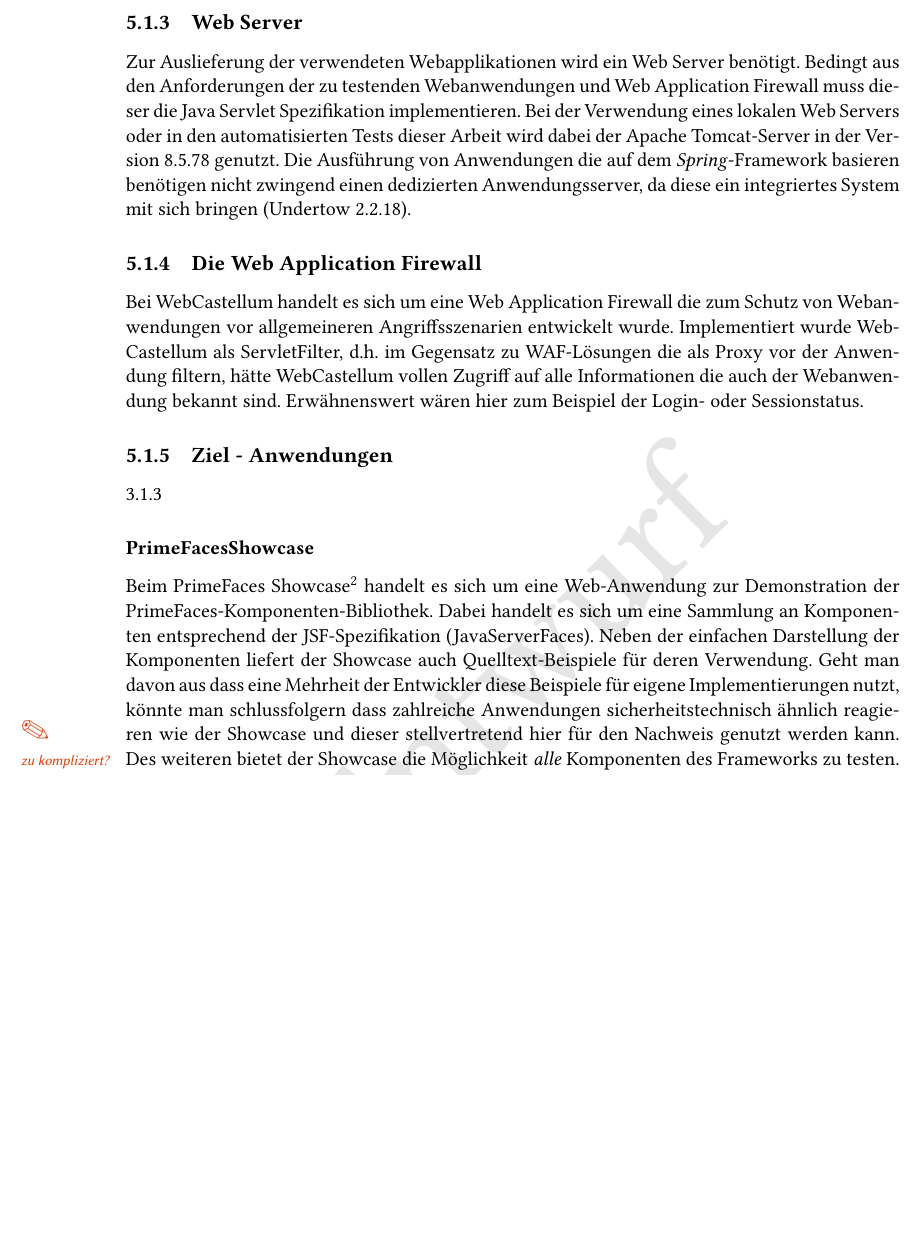
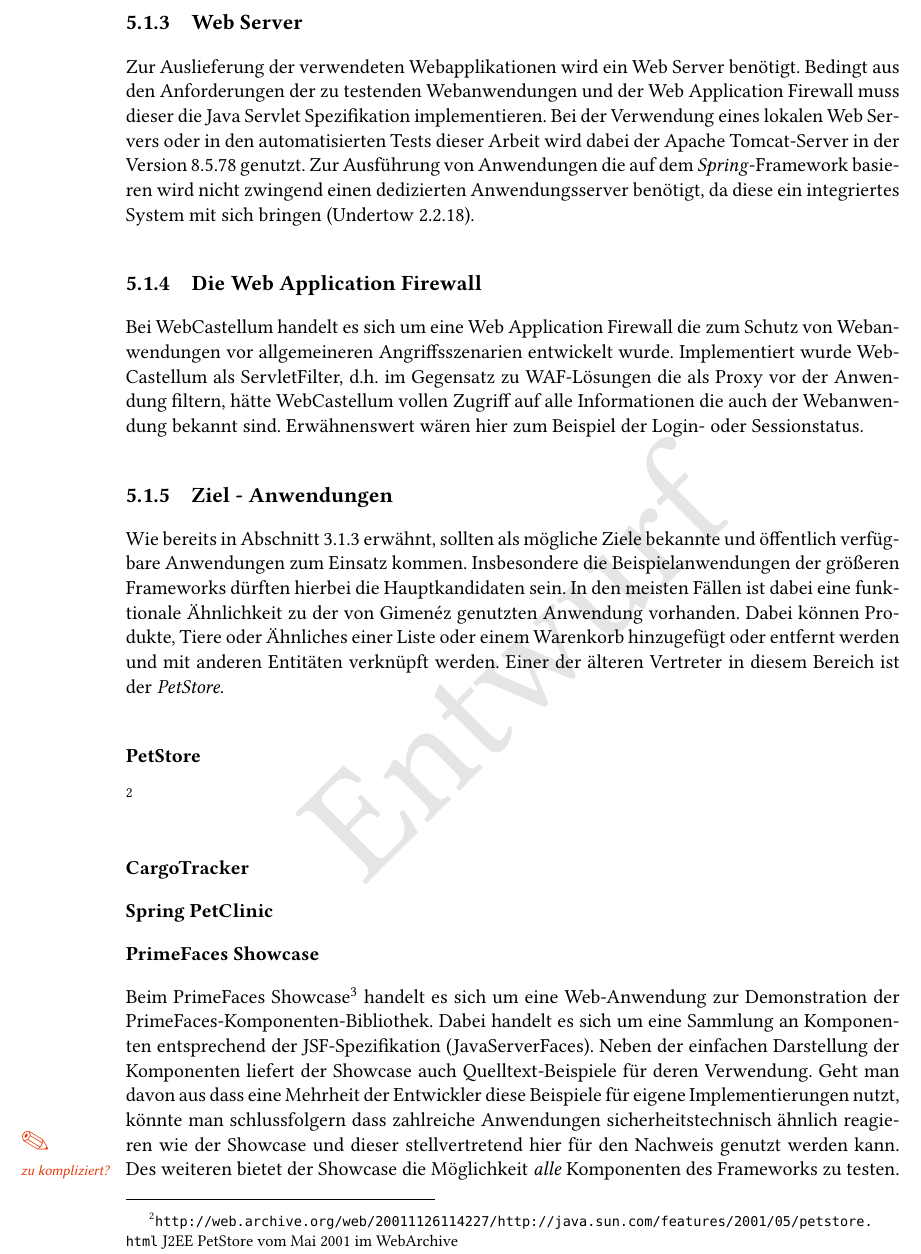
Before and after one commit to devtty/masterthesis, a LaTeX thesis (main.tex, which reads 05_Evaluierung/evaluierung.tex): part of page 37 of 51, cut so that both start at the same text, the shorter picture padded with empty space. Compiled offline with pdfLaTeX.

Commit message:
petstore

```diff
--- a/05_Evaluierung/evaluierung.tex
+++ b/05_Evaluierung/evaluierung.tex
@@ -22,7 +22,7 @@ Es existieren zahlreiche weitere Tools mit ähnlicher Funktionalität, z.T. auch
 
 \subsection{Web Server}
 
-Zur Auslieferung der verwendeten Webapplikationen wird ein Web Server benötigt. Bedingt aus den Anforderungen der zu testenden Webanwendungen und Web Application Firewall muss dieser die Java Servlet Spezifikation implementieren. Bei der Verwendung eines lokalen Web Servers oder in den automatisierten Tests dieser Arbeit wird dabei der Apache Tomcat-Server in der Version 8.5.78 genutzt. Die Ausführung von Anwendungen die auf dem \emph{Spring}-Framework basieren benötigen nicht zwingend einen dedizierten Anwendungsserver, da diese ein integriertes System mit sich bringen (Undertow 2.2.18).
+Zur Auslieferung der verwendeten Webapplikationen wird ein Web Server benötigt. Bedingt aus den Anforderungen der zu testenden Webanwendungen und der Web Application Firewall muss dieser die Java Servlet Spezifikation implementieren. Bei der Verwendung eines lokalen Web Servers oder in den automatisierten Tests dieser Arbeit wird dabei der Apache Tomcat-Server in der Version 8.5.78 genutzt. Zur Ausführung von Anwendungen die auf dem \emph{Spring}-Framework basieren wird nicht zwingend einen dedizierten Anwendungsserver benötigt, da diese ein integriertes System mit sich bringen (Undertow 2.2.18).
 
 \subsection{Die Web Application Firewall}
 Bei WebCastellum handelt es sich um eine Web Application Firewall die zum Schutz von Webanwendungen vor allgemeineren Angriffsszenarien entwickelt wurde. Implementiert wurde WebCastellum als ServletFilter, d.h. im Gegensatz zu WAF-Lösungen die als Proxy vor der Anwendung filtern, hätte WebCastellum vollen Zugriff auf alle Informationen die auch der Webanwendung bekannt sind. Erwähnenswert wären hier zum Beispiel der Login- oder Sessionstatus.
@@ -30,18 +30,19 @@ Bei WebCastellum handelt es sich um eine Web Application Firewall die zum Schutz
 
 \subsection{Ziel - Anwendungen}
 
-\ref{sec:zieldesdatensatzes}
-
-\subsubsection{PrimeFacesShowcase}
-
-Beim PrimeFaces Showcase\footnote{Download unter https://www.primefaces.org/downloads} handelt es sich um eine Web-Anwendung zur Demonstration der PrimeFaces-Komponenten-Bibliothek. Dabei handelt es sich um eine Sammlung an Komponenten entsprechend der JSF-Spezifikation (JavaServerFaces). Neben der einfachen Darstellung der Komponenten liefert der Showcase auch Quelltext-Beispiele für deren Verwendung. Geht man davon aus dass eine Mehrheit der Entwickler diese Beispiele für eigene Implementierungen nutzt, könnte man schlussfolgern dass zahlreiche Anwendungen sicherheitstechnisch ähnlich reagieren wie der Showcase und dieser stellvertretend hier für den Nachweis genutzt werden kann.\anno{zu kompliziert?} Des weiteren bietet der Showcase die Möglichkeit \emph{alle} Komponenten des Frameworks zu testen.
+Wie bereits in Abschnitt \ref{sec:zieldesdatensatzes} erwähnt, sollten als mögliche Ziele bekannte und öffentlich verfügbare Anwendungen zum Einsatz kommen. Insbesondere die Beispielanwendungen der größeren Frameworks dürften hierbei die Hauptkandidaten sein. In den meisten Fällen ist dabei eine funktionale Ähnlichkeit zu der von Gimenéz genutzten Anwendung vorhanden. Dabei können Produkte, Tiere oder Ähnliches einer Liste oder einem Warenkorb hinzugefügt oder entfernt werden und mit anderen Entitäten verknüpft werden. Einer der älteren Vertreter in diesem Bereich ist der \emph{PetStore}.
 
 \subsubsection{PetStore}
+
+\footnote{\url{http://web.archive.org/web/20011126114227/http://java.sun.com/features/2001/05/petstore.html} J2EE PetStore vom Mai 2001 im WebArchive}
 
 \subsubsection{CargoTracker}
 
 \subsubsection{Spring PetClinic}
 
+\subsubsection{PrimeFaces Showcase}
+
+Beim PrimeFaces Showcase\footnote{Download unter https://www.primefaces.org/downloads} handelt es sich um eine Web-Anwendung zur Demonstration der PrimeFaces-Komponenten-Bibliothek. Dabei handelt es sich um eine Sammlung an Komponenten entsprechend der JSF-Spezifikation (JavaServerFaces). Neben der einfachen Darstellung der Komponenten liefert der Showcase auch Quelltext-Beispiele für deren Verwendung. Geht man davon aus dass eine Mehrheit der Entwickler diese Beispiele für eigene Implementierungen nutzt, könnte man schlussfolgern dass zahlreiche Anwendungen sicherheitstechnisch ähnlich reagieren wie der Showcase und dieser stellvertretend hier für den Nachweis genutzt werden kann.\anno{zu kompliziert?} Des weiteren bietet der Showcase die Möglichkeit \emph{alle} Komponenten des Frameworks zu testen.
 
 
 \subsubsection{OWASP\textregistered WebGoat}
```
Also changed, not shown: 05_Evaluierung/evaluierung.tex (2 more changed lines).
